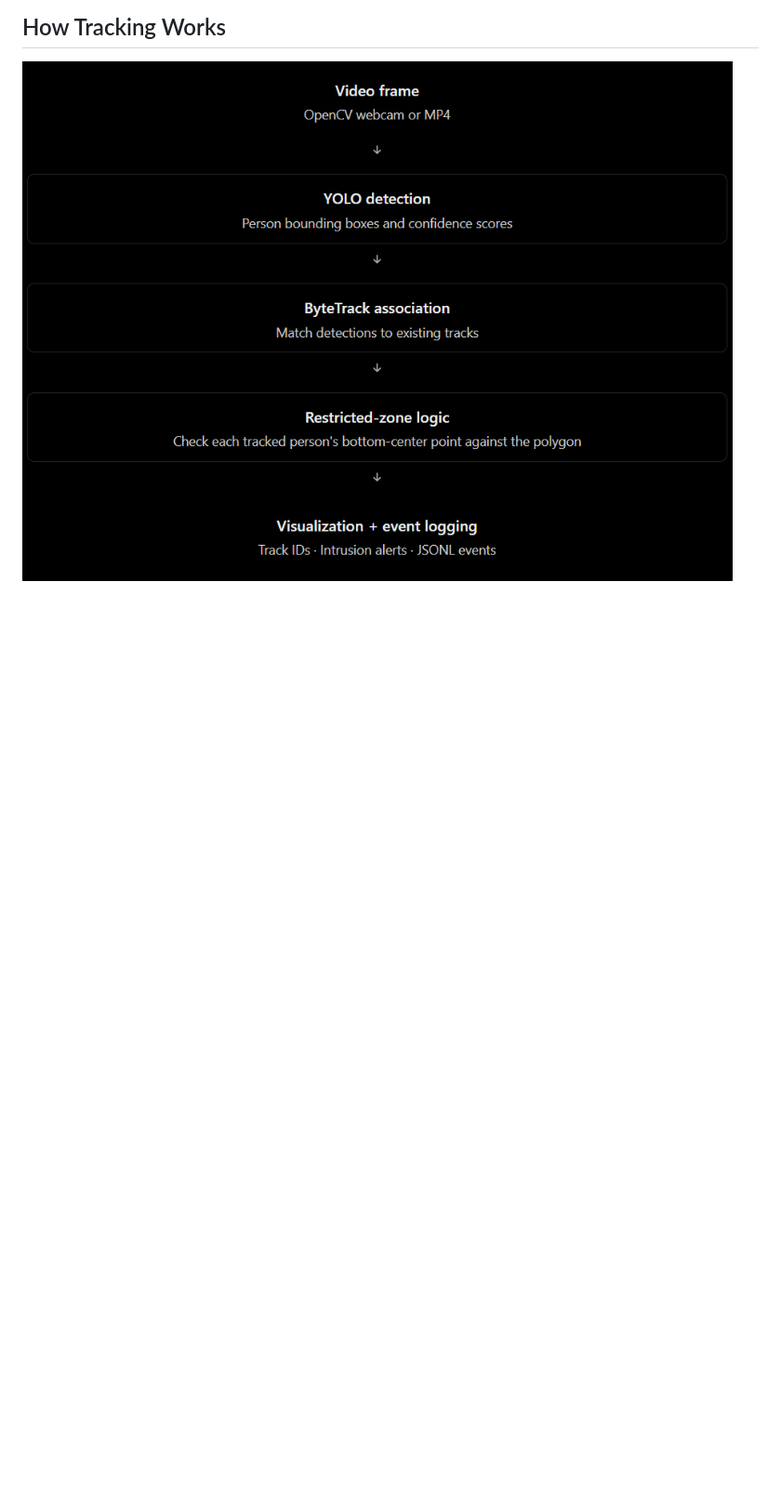
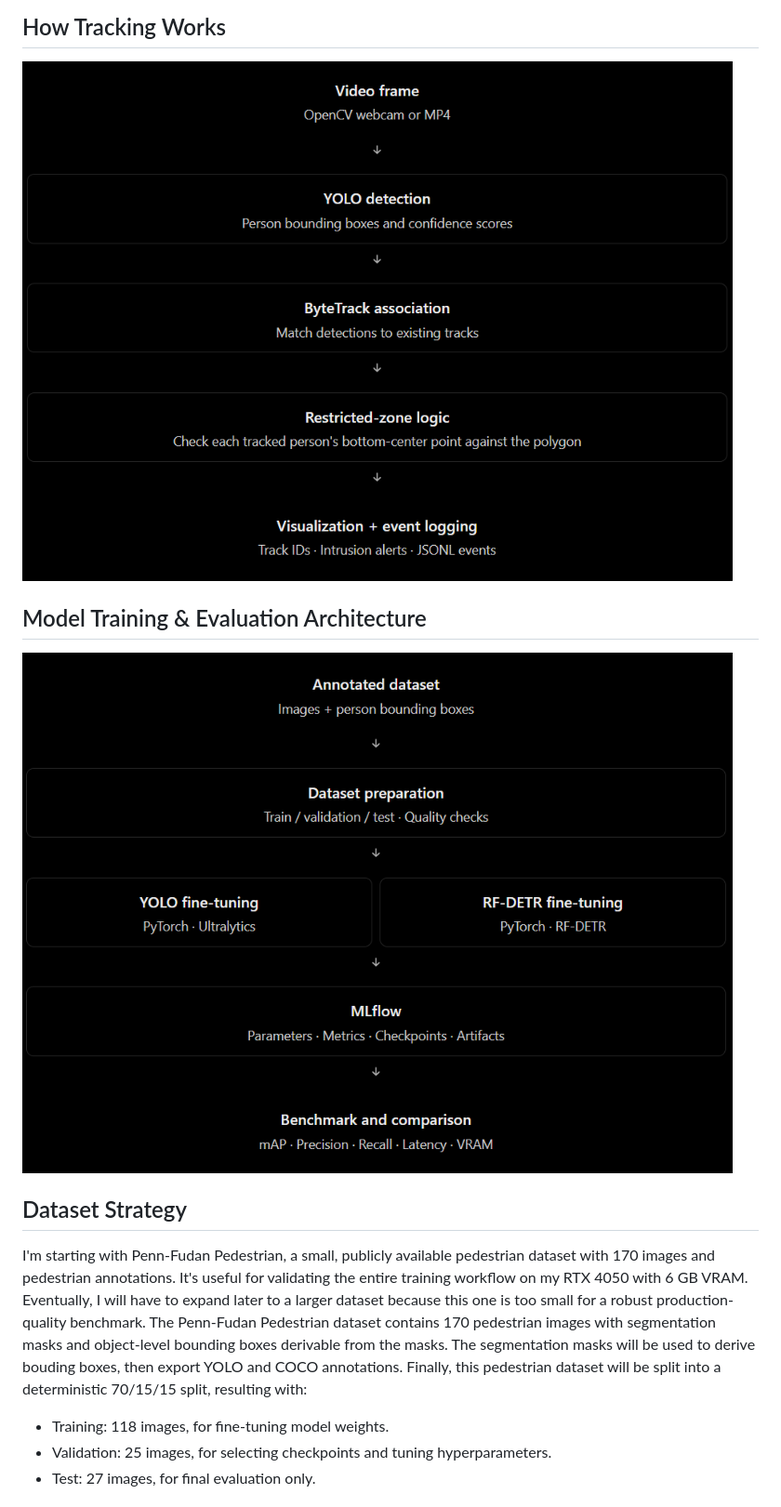
Before and after one commit to yousfino/intelligent-video-analytics, a Markdown page: README.md, the part around one of its changes. Shown at 93% size. Rendered like a GitHub page; pictures changed too: docs/train_eval_arch.png (added); blank space fills up the shorter version.

```diff
--- a/README.md
+++ b/README.md
@@ -31,3 +31,20 @@
 ## How Tracking Works
 
 ![alt text](docs/tracking_workflow.png)
+
+## Model Training & Evaluation Architecture
+
+![alt text](docs/train_eval_arch.png)
+
+## Dataset Strategy
+
+I'm starting with Penn-Fudan Pedestrian, a small, publicly available pedestrian dataset with 170 images and pedestrian annotations.
+It's useful for validating the entire training workflow on my RTX 4050 with 6 GB VRAM.
+Eventually, I will have to expand later to a larger dataset because this one is too small for a robust production-quality benchmark.
+The Penn-Fudan Pedestrian dataset contains 170 pedestrian images with segmentation masks and object-level bounding boxes derivable from the masks. The segmentation masks will be used to derive bouding boxes, then export YOLO and COCO annotations.
+Finally, this pedestrian dataset will be split into a deterministic 70/15/15 split, resulting with:
+
+- Training: 118 images, for fine-tuning model weights.
+- Validation: 25 images, for selecting checkpoints and tuning hyperparameters.
+- Test: 27 images, for final evaluation only.
+
```
Also changed, not shown: other parts of README.md (+10 -0 lines), docs/experiments/dataset.md (added, +5 -0 lines), docs/experiments/sprint3_results.md (added, +48 -0 lines), docs/training_plan.png (added), 15 other files.
